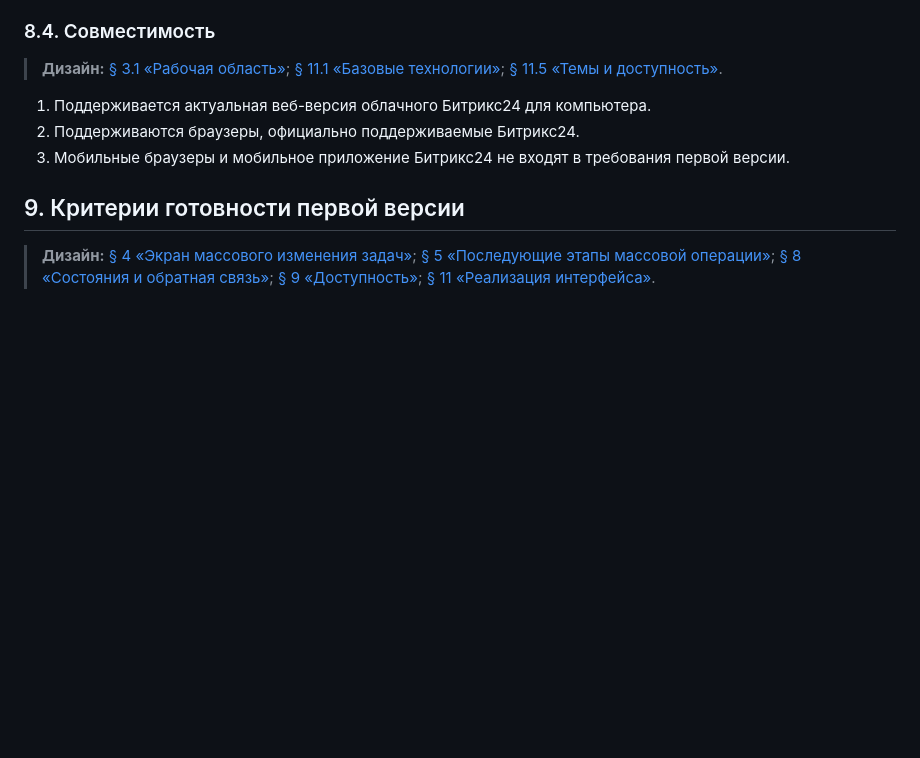
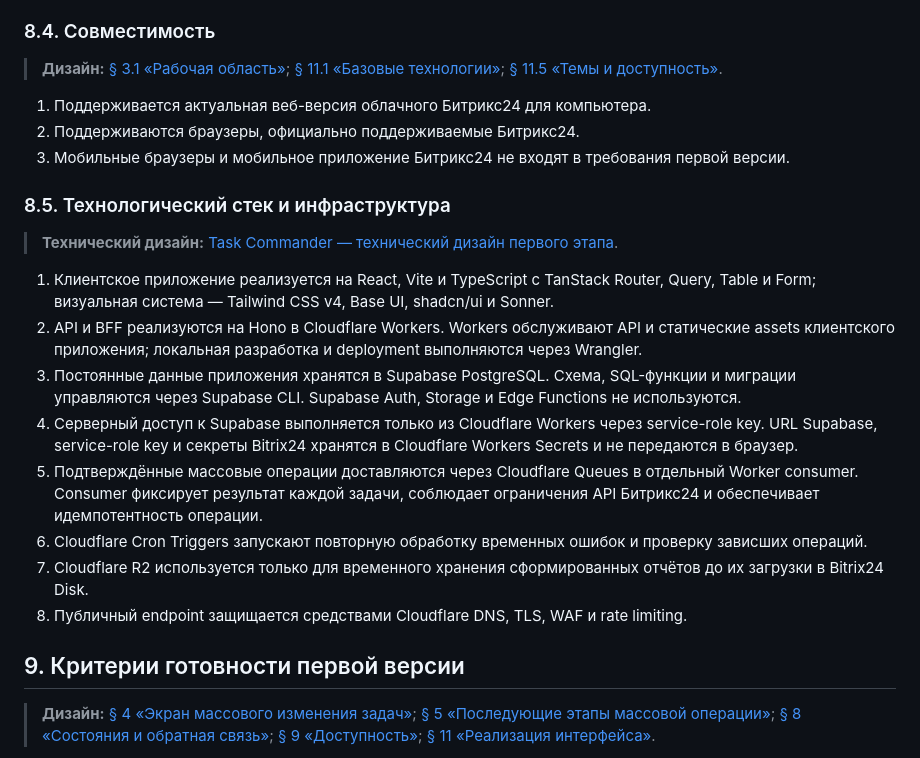
Before and after one commit to bullbashechka/TaskCommander, a Markdown page: PRD.md, the part around the change. GitHub-like rendering; blank space fills up the shorter version.

Commit message:
Add Cloudflare and Supabase stack to PRD

```diff
--- a/PRD.md
+++ b/PRD.md
@@ -535,6 +535,19 @@ Task Commander не выполняет:
 2. Поддерживаются браузеры, официально поддерживаемые Битрикс24.
 3. Мобильные браузеры и мобильное приложение Битрикс24 не входят в требования первой версии.
 
+### 8.5. Технологический стек и инфраструктура
+
+> **Технический дизайн:** [Task Commander — технический дизайн первого этапа](docs/superpowers/specs/2026-08-06-task-commander-design.md).
+
+1. Клиентское приложение реализуется на React, Vite и TypeScript с TanStack Router, Query, Table и Form; визуальная система — Tailwind CSS v4, Base UI, shadcn/ui и Sonner.
+2. API и BFF реализуются на Hono в Cloudflare Workers. Workers обслуживают API и статические assets клиентского приложения; локальная разработка и deployment выполняются через Wrangler.
+3. Постоянные данные приложения хранятся в Supabase PostgreSQL. Схема, SQL-функции и миграции управляются через Supabase CLI. Supabase Auth, Storage и Edge Functions не используются.
+4. Серверный доступ к Supabase выполняется только из Cloudflare Workers через service-role key. URL Supabase, service-role key и секреты Bitrix24 хранятся в Cloudflare Workers Secrets и не передаются в браузер.
+5. Подтверждённые массовые операции доставляются через Cloudflare Queues в отдельный Worker consumer. Consumer фиксирует результат каждой задачи, соблюдает ограничения API Битрикс24 и обеспечивает идемпотентность операции.
+6. Cloudflare Cron Triggers запускают повторную обработку временных ошибок и проверку зависших операций.
+7. Cloudflare R2 используется только для временного хранения сформированных отчётов до их загрузки в Bitrix24 Disk.
+8. Публичный endpoint защищается средствами Cloudflare DNS, TLS, WAF и rate limiting.
+
 ## 9. Критерии готовности первой версии
 
 > **Дизайн:** [§ 4 «Экран массового изменения задач»](design.md#4-экран-массового-изменения-задач); [§ 5 «Последующие этапы массовой операции»](design.md#5-последующие-этапы-массовой-операции); [§ 8 «Состояния и обратная связь»](design.md#8-состояния-и-обратная-связь); [§ 9 «Доступность»](design.md#9-доступность); [§ 11 «Реализация интерфейса»](design.md#11-реализация-интерфейса).
```
